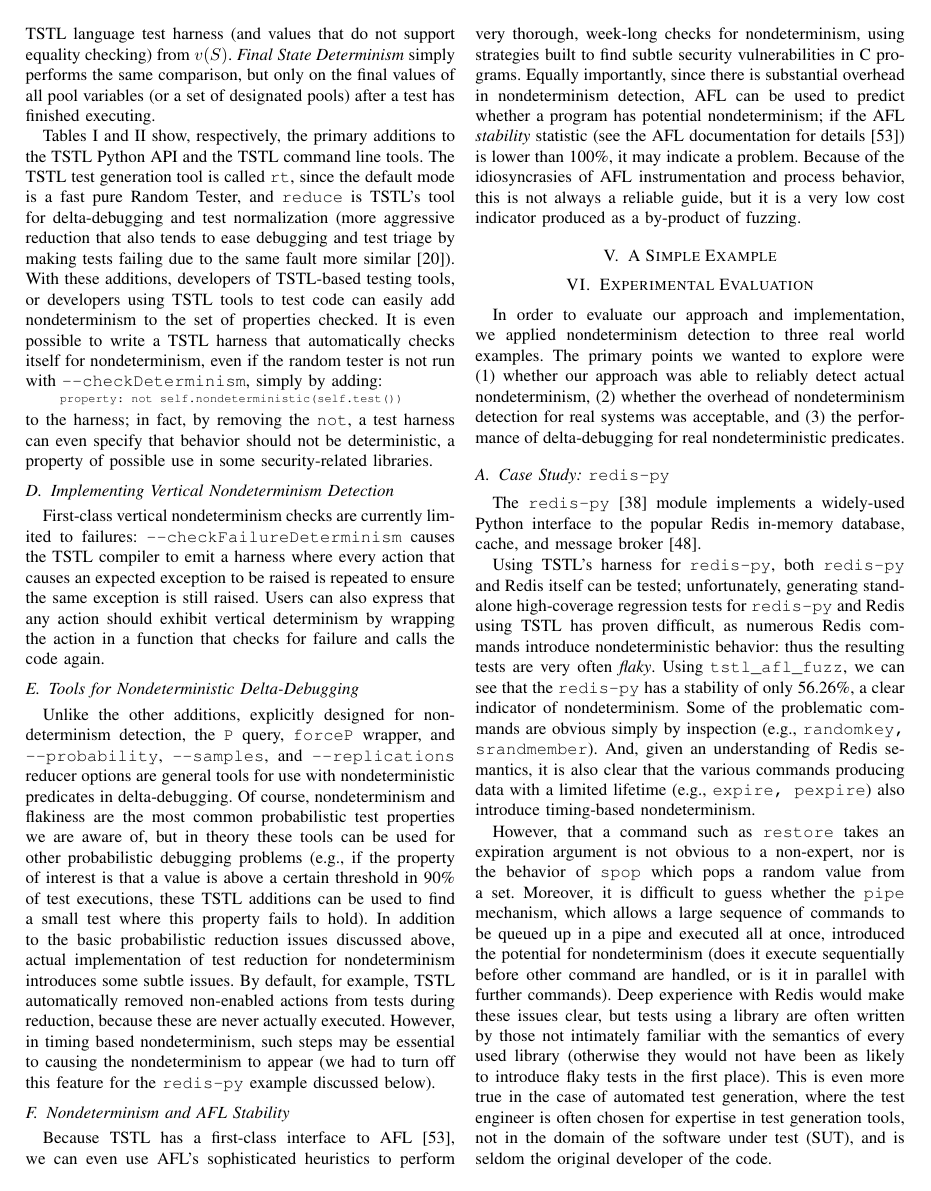
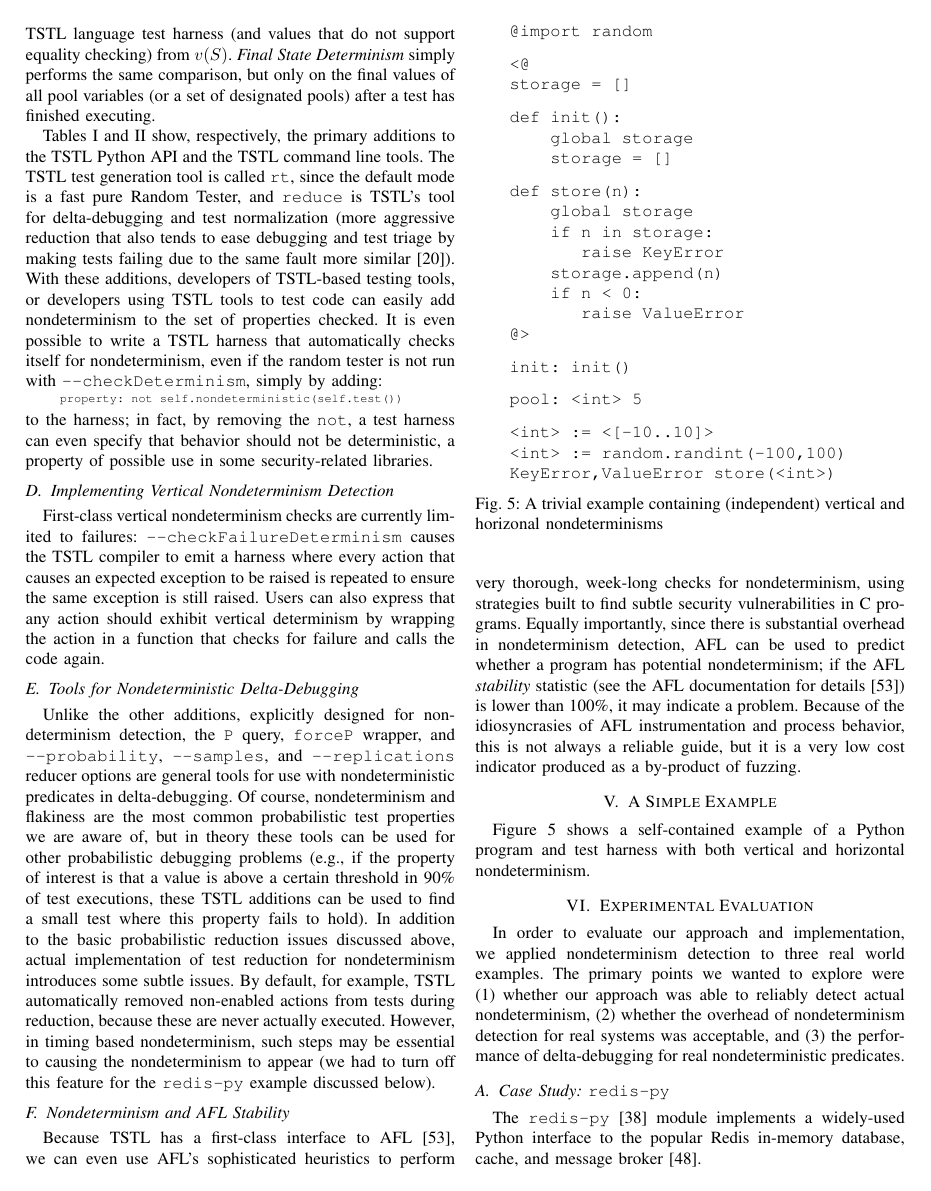
Before and after one commit to agroce/determinismpaper, a LaTeX paper (determinism.tex, which reads implementation.tex): page 10 of 16 before the commit and page 10 of 17 after it. Compiled offline with pdfLaTeX; a missing font is replaced by an installed copy or a similar font; a LaTeX package or settings file that is missing is left out.

Commit message:
simple example

```diff
--- a/implementation.tex
+++ b/implementation.tex
@@ -400,3 +400,39 @@ behavior, this is not always a reliable guide, but it is a very low
 cost indicator produced as a by-product of fuzzing.
 
 \section{A Simple Example}
+
+\begin{figure}
+\begin{code}
+@import random
+\vspace{0.1in}
+<@
+storage = []
+\vspace{0.1in}
+def init():
+    global storage
+    storage = []
+\vspace{0.1in}
+def store(n):
+    global storage
+    if n in storage:
+       raise KeyError
+    storage.append(n)
+    if n < 0:
+       raise ValueError
+@>
+\vspace{0.1in}
+init: init()
+\vspace{0.1in}
+pool: <int> 5
+\vspace{0.1in}
+<int> := <[-10..10]>
+<int> := random.randint(-100,100)
+{KeyError,ValueError} store(<int>)
+\end{code}
+\caption{A trivial example containing (independent) vertical and
+  horizonal nondeterminisms}
+\label{fig:simpleexample}
+\end{figure}
+
+Figure \ref{fig:simpleexample} shows a self-contained example of a
+Python program and test harness with both vertical and horizontal nondeterminism.
```
Also changed, not shown: currentdraft.pdf.
